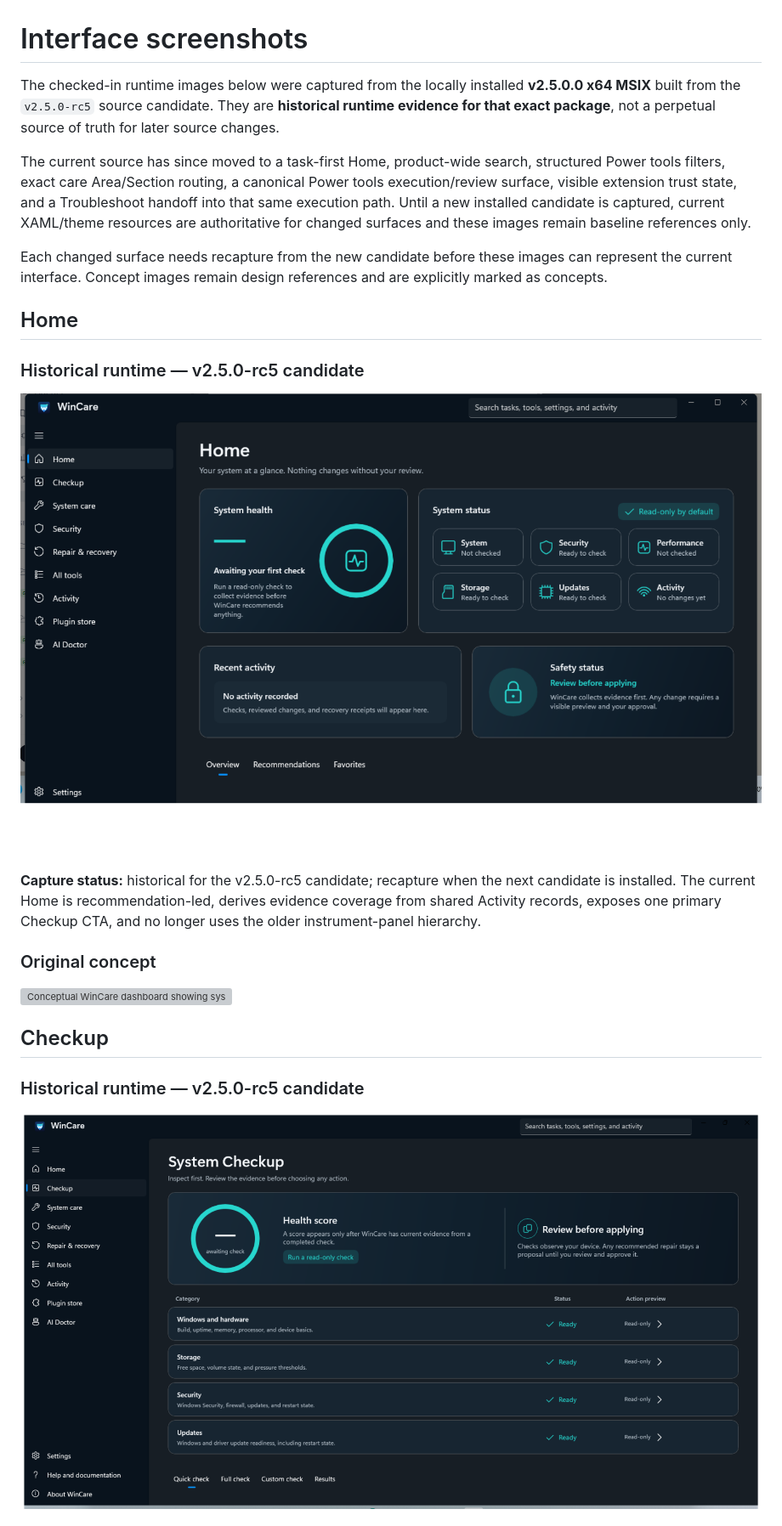
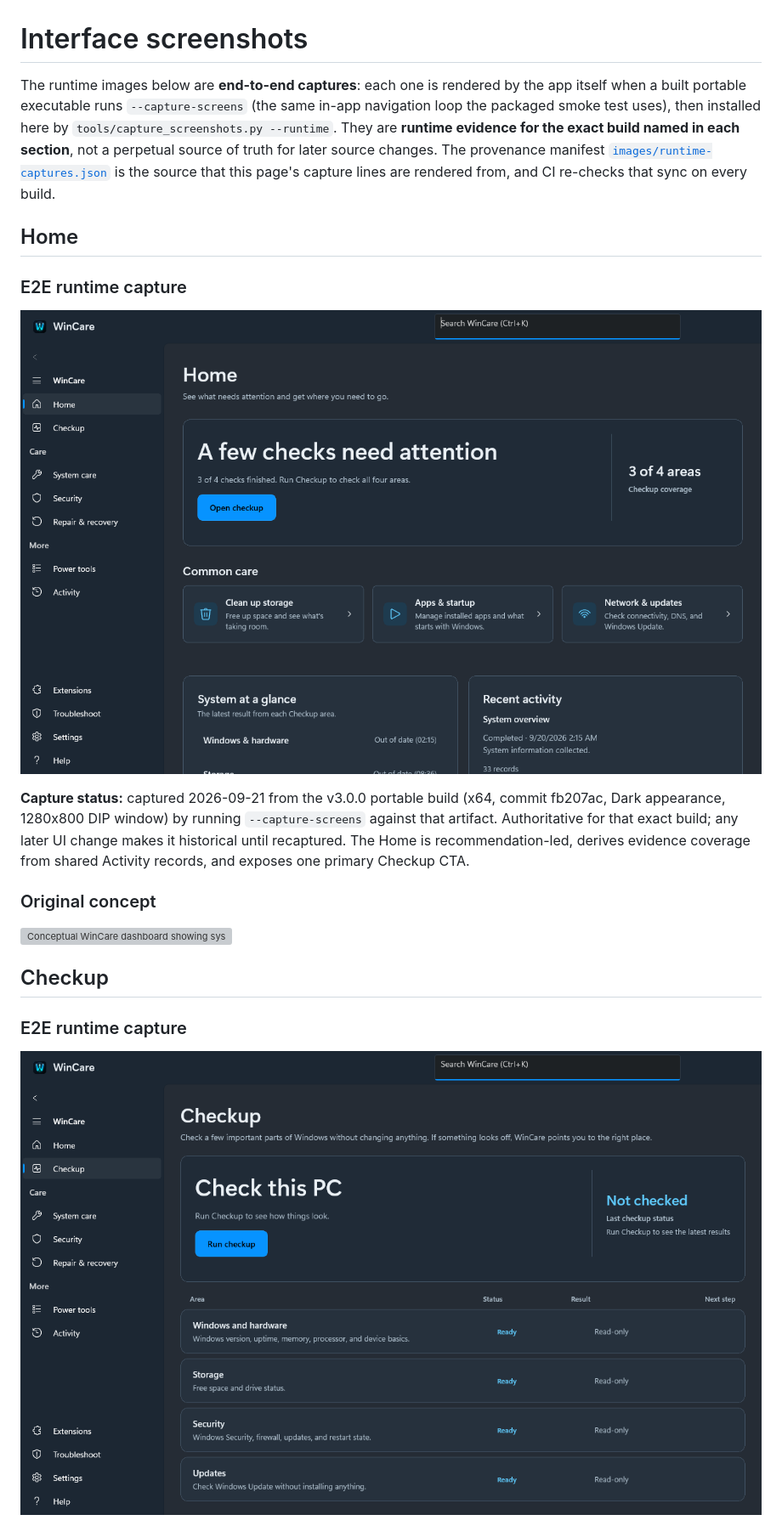
Before and after one commit to AmirrezaFarnamTaheri/WinCare, a Markdown page: docs/Screenshots.md, the part around the change printed below. Shown: that part at 85% size. GitHub-like rendering; pictures changed too: docs/images/runtime-checkup.png, docs/images/runtime-dashboard.png; grey boxes are pictures that could not be loaded.

```diff
--- a/docs/Screenshots.md
+++ b/docs/Screenshots.md
@@ -1,12 +1,14 @@
 # Interface screenshots
 
-The checked-in runtime images below were captured from the locally installed **v2.5.0.0 x64 MSIX** built from the `v2.5.0-rc5` source candidate. They are **historical runtime evidence for that exact package**, not a perpetual source of truth for later source changes.
-
-The current source has since moved to a task-first Home, product-wide search, structured Power tools filters, exact care Area/Section routing, a canonical Power tools execution/review surface, visible extension trust state, and a Troubleshoot handoff into that same execution path. Until a new installed candidate is captured, current XAML/theme resources are authoritative for changed surfaces and these images remain baseline references only.
-
-Each changed surface needs recapture from the new candidate before these images can represent the current interface. Concept images remain design references and are explicitly marked as concepts.
+The runtime images below are **end-to-end captures**: each one is rendered by the app itself
+when a built portable executable runs `--capture-screens` (the same in-app navigation loop the
+packaged smoke test uses), then installed here by `tools/capture_screenshots.py --runtime`.
+They are **runtime evidence for the exact build named in each section**, not a perpetual source
+of truth for later source changes. The provenance manifest
+[`images/runtime-captures.json`](images/runtime-captures.json) is the source that this page's
+capture lines are rendered from, and CI re-checks that sync on every build.
 
 ## Home
 
-### Historical runtime — v2.5.0-rc5 candidate
+### E2E runtime capture
 
@@ -14,5 +16,5 @@ Each changed surface needs recapture from the new candidate before these images
 
-**Capture status:** historical for the v2.5.0-rc5 candidate; recapture when the next candidate is installed. The current Home is recommendation-led, derives evidence coverage from shared Activity records, exposes one primary Checkup CTA, and no longer uses the older instrument-panel hierarchy.
+**Capture status:** captured 2026-09-21 from the v3.0.0 portable build (x64, commit fb207ac, Dark appearance, 1280x800 DIP window) by running `--capture-screens` against that artifact. Authoritative for that exact build; any later UI change makes it historical until recaptured. The Home is recommendation-led, derives evidence coverage from shared Activity records, and exposes one primary Checkup CTA.
 
 ### Original concept
 
@@ -20,5 +22,5 @@ Each changed surface needs recapture from the new candidate before these images
 
 ## Checkup
 
-### Historical runtime — v2.5.0-rc5 candidate
+### E2E runtime capture
 
```
Also changed, not shown: other parts of docs/Screenshots.md (+12 -6 lines), README.md (+2 -2 lines), docs/Validation.md (+11 -6 lines), 4 other files.
